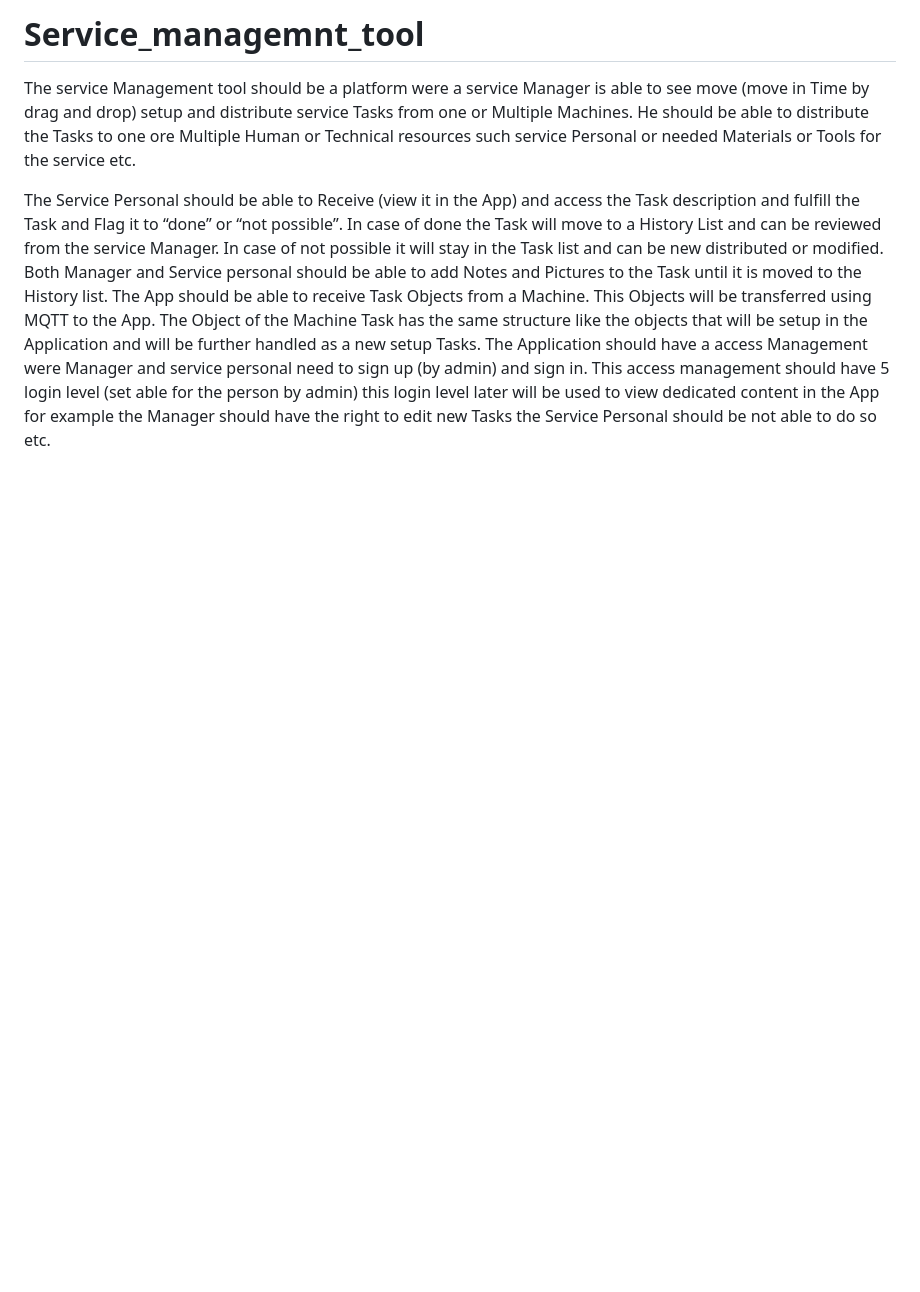
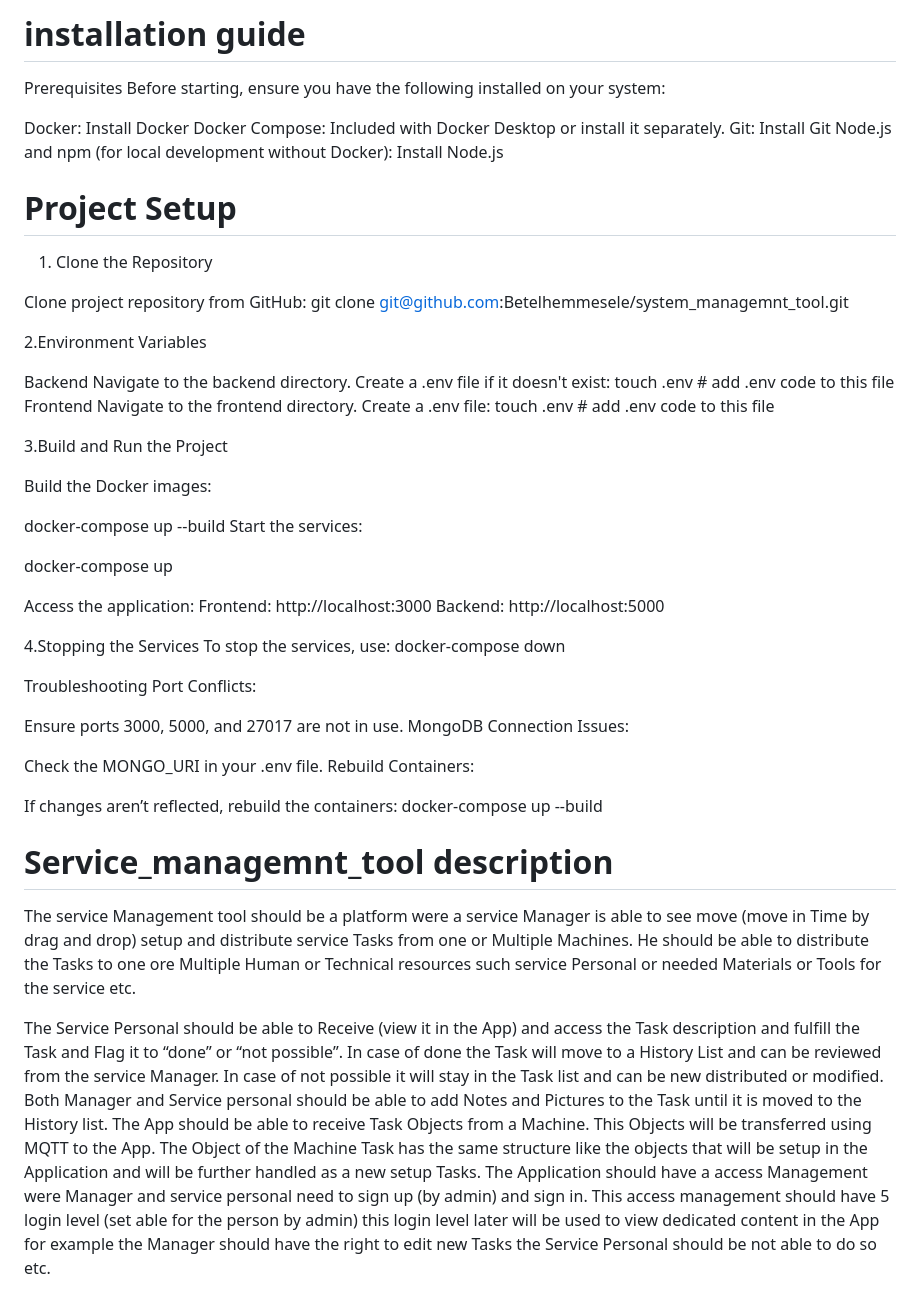
Before and after one commit to Procon-system/system_managemnt_tool, a Markdown page: README.md, the part around the change. GitHub-like rendering; blank space fills up the shorter version.

```diff
--- a/README.md
+++ b/README.md
@@ -1,4 +1,58 @@
-# Service_managemnt_tool
+# installation guide
+Prerequisites
+Before starting, ensure you have the following installed on your system:
+
+Docker: Install Docker
+Docker Compose: Included with Docker Desktop or install it separately.
+Git: Install Git
+Node.js and npm (for local development without Docker): Install Node.js
+   # Project Setup
+1. Clone the Repository
+
+Clone project repository from GitHub:
+git clone git@github.com:Betelhemmesele/system_managemnt_tool.git
+
+2.Environment Variables
+
+Backend
+Navigate to the backend directory.
+Create a .env file if it doesn't exist:
+touch .env   # add .env code to this file
+Frontend
+Navigate to the frontend directory.
+Create a .env file:
+touch .env   # add .env code to this file
+
+3.Build and Run the Project
+
+Build the Docker images:
+
+docker-compose up --build
+Start the services:
+
+docker-compose up
+
+Access the application:
+Frontend: http://localhost:3000
+Backend: http://localhost:5000
+
+4.Stopping the Services
+To stop the services, use:
+docker-compose down
+
+Troubleshooting
+Port Conflicts:
+
+Ensure ports 3000, 5000, and 27017 are not in use.
+MongoDB Connection Issues:
+
+Check the MONGO_URI in your .env file.
+Rebuild Containers:
+
+If changes aren’t reflected, rebuild the containers:
+docker-compose up --build
+
+# Service_managemnt_tool description
 The service Management tool should be a platform were a service Manager is able to see move (move in Time by drag and drop) setup and distribute service Tasks from one or Multiple Machines. He should be able to distribute the Tasks to one ore Multiple Human or Technical resources such service Personal or needed Materials or Tools for the service etc.
 
 The Service Personal should be able to Receive (view it in the App) and access the Task description and fulfill the Task and Flag it to “done” or “not possible”. In case of done the Task will move to a History List and can be reviewed from the service Manager. In case of not possible it will stay in the Task list and can be new distributed or modified. Both Manager and Service personal should be able to add Notes and Pictures to the Task until it is moved to the History list.
```
